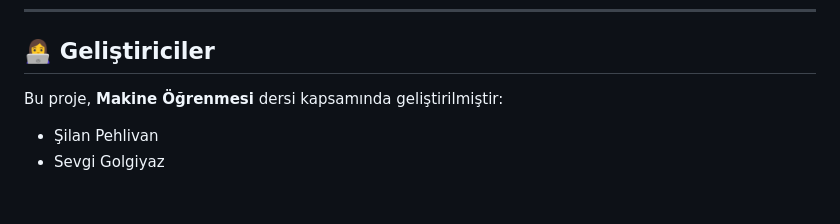
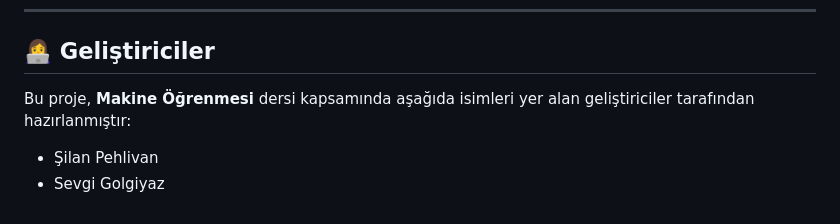
Before and after one commit to silanpehlivan/KiraTahmini_Projesi, a Markdown page: README.md, the part around the change. Rendered like a GitHub page.

```diff
--- a/README.md
+++ b/README.md
@@ -133,7 +133,7 @@ Bu proje **MIT License** ile lisanslanmıştır. Detaylı bilgi için `LICENSE`
 ---
 ## 👩‍💻 Geliştiriciler
 
-Bu proje, **Makine Öğrenmesi** dersi kapsamında geliştirilmiştir:
+Bu proje, **Makine Öğrenmesi** dersi kapsamında aşağıda isimleri yer alan geliştiriciler tarafından hazırlanmıştır:
 
 - Şilan Pehlivan
 - Sevgi Golgiyaz
```
